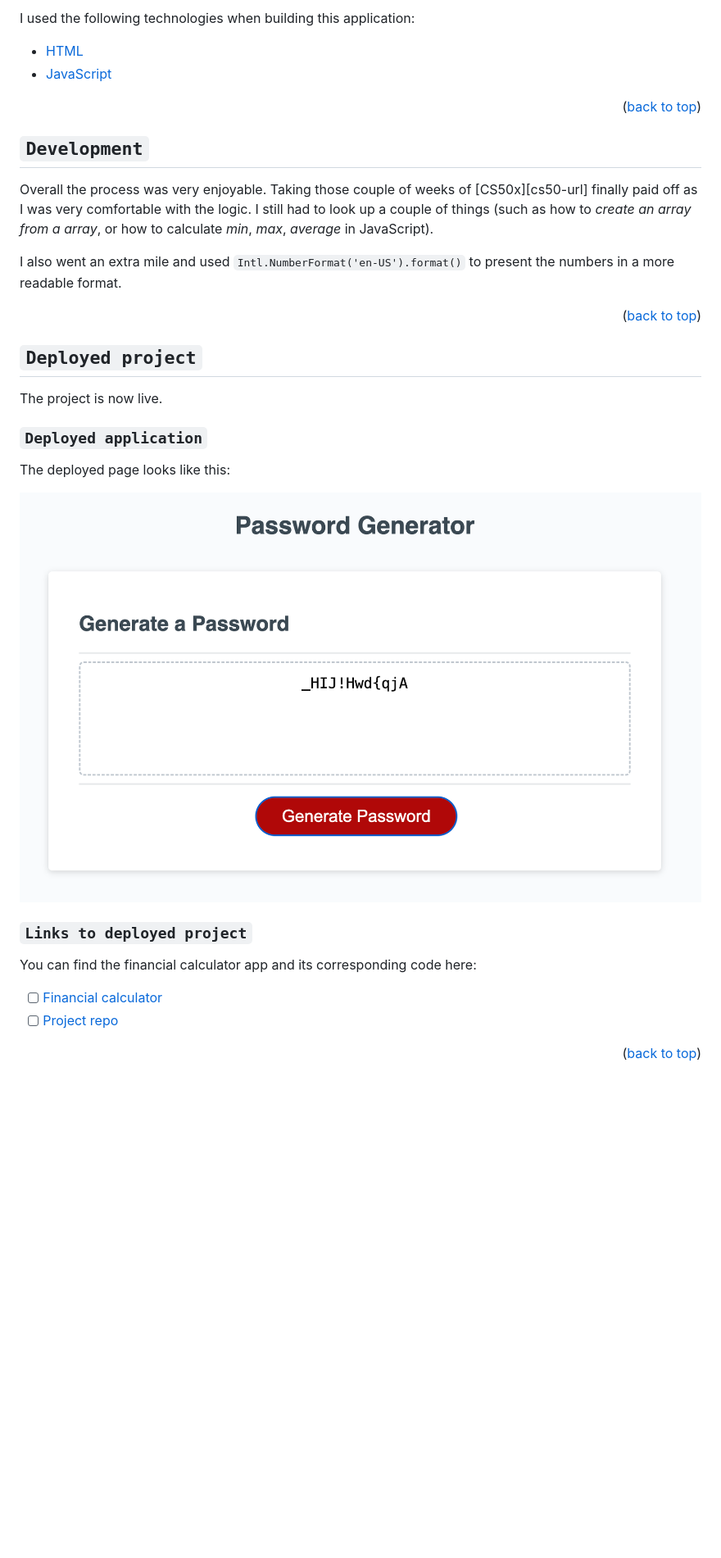
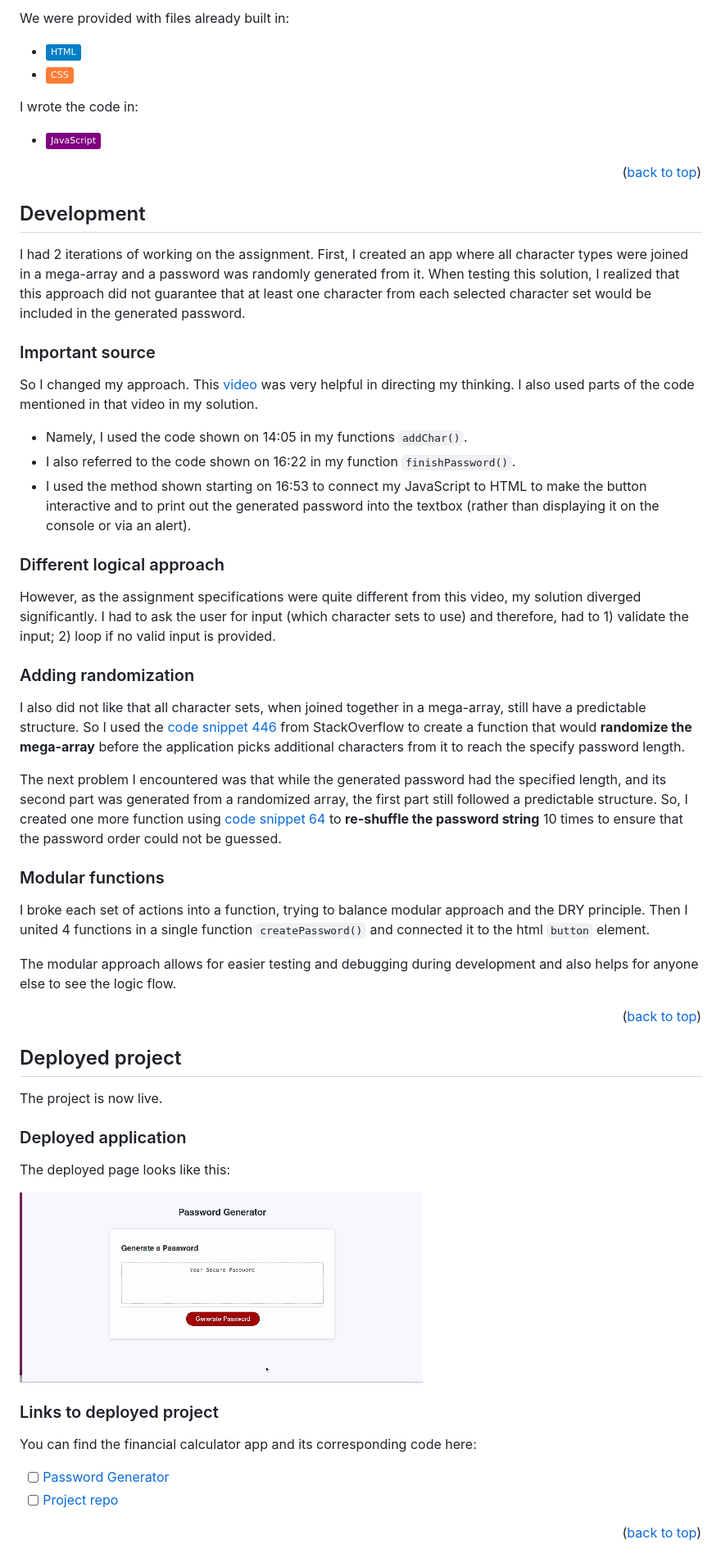
Before and after one commit to icollier77/password-generator, a Markdown page: README.md, the part around the change printed below. Shown: that part at 82% size. Rendered like a GitHub page; badges without logos; blank space fills up the shorter version.

```diff
--- a/README.md
+++ b/README.md
@@ -82,38 +91,59 @@ The goal of this project is practice basic JavaScript skills by building a finan
 
-I used the following technologies when building this application:
-* [HTML][html-url]
-* [JavaScript][js-url]
+We were provided with files already built in:
+* [![HTML][html-badge]][html-url]
+* [![CSS][css-badge]][css-url]
+
+I wrote the code in:
+* [![JavaScript][js-badge]][js-url]
 
 <p align="right">(<a href="#readme-top">back to top</a>)</p>
 
 <!-- The build process -->
-## `Development`
+## Development
 
-Overall the process was very enjoyable. Taking those couple of weeks of [CS50x][cs50-url] finally paid off as I was very comfortable with the logic. I still had to look up a couple of things (such as how to _create an array from a array_, or how to calculate _min_, _max_, _average_ in JavaScript).
+I had 2 iterations of working on the assignment. First, I created an app where all character types were joined in a mega-array and a password was randomly generated from it. When testing this solution, I realized that this approach did not guarantee that at least one character from each selected character set would be included in the generated password.
 
-I also went an extra mile and used `Intl.NumberFormat('en-US').format()` to present the numbers in a more readable format.
+### Important source
+So I changed my approach. This [video][password-video] was very helpful in directing my thinking. I also used parts of the code mentioned in that video in my solution.
+* Namely, I used the code shown on 14:05 in my functions `addChar()`.
+* I also referred to the code shown on 16:22 in my function `finishPassword()`.
+* I used the method shown starting on 16:53 to connect my JavaScript to HTML to make the button interactive and to print out the generated password into the textbox (rather than displaying it on the console or via an alert).
+
+### Different logical approach
+
+However, as the assignment specifications were quite different from this video, my solution diverged significantly. I had to ask the user for input (which character sets to use) and therefore, had to 1) validate the input; 2) loop if no valid input is provided.
+
+### Adding randomization
+
+I also did not like that all character sets, when joined together in a mega-array, still have a predictable structure. So I used the [code snippet 446][shuffle-array-url] from StackOverflow to create a function that would **randomize the mega-array** before the application picks additional characters from it to reach the specify password length.
+
+The next problem I encountered was that while the generated password had the specified length, and its second part was generated from a randomized array, the first part still followed a predictable structure. So, I created one more function using [code snippet 64][shuffle-string-url] to **re-shuffle the password string** 10 times to ensure that the password order could not be guessed.
+
+### Modular functions
+
+I broke each set of actions into a function, trying to balance modular approach and the DRY principle. Then I united 4 functions in a single function `createPassword()` and connected it to the html `button` element.
+
+The modular approach allows for easier testing and debugging during development and also helps for anyone else to see the logic flow.
 
 <p align="right">(<a href="#readme-top">back to top</a>)</p>
 
-
-
 <!-- Deployed project -->
-## `Deployed project`
+## Deployed project
 
 The project is now live.
 
-### `Deployed application`
+### Deployed application
 
 The deployed page looks like this:
 
-![Deployed page][deployed-img]
+![Deployed page][deployed-gif]
 
 
-### `Links to deployed project`
+### Links to deployed project
 
 You can find the financial calculator app and its corresponding code here:
 
-- [ ] [Financial calculator][deployed-url]
+- [ ] [Password Generator][deployed-url]
 - [ ] [Project repo][repo-url]
 
 <p align="right">(<a href="#readme-top">back to top</a>)</p>
```
Also changed, not shown: other parts of README.md (+40 -35 lines), assets/initial-image.png (added).
